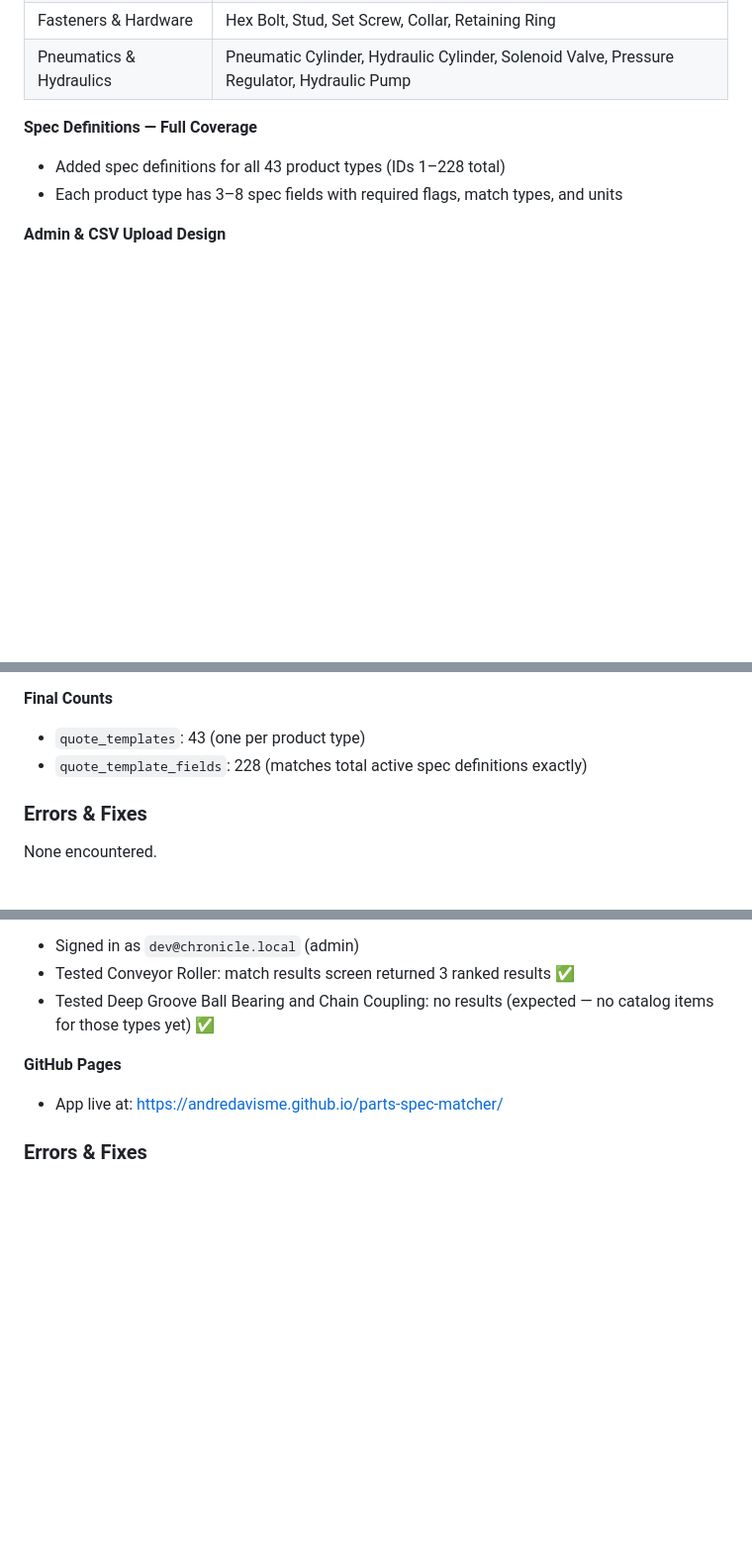
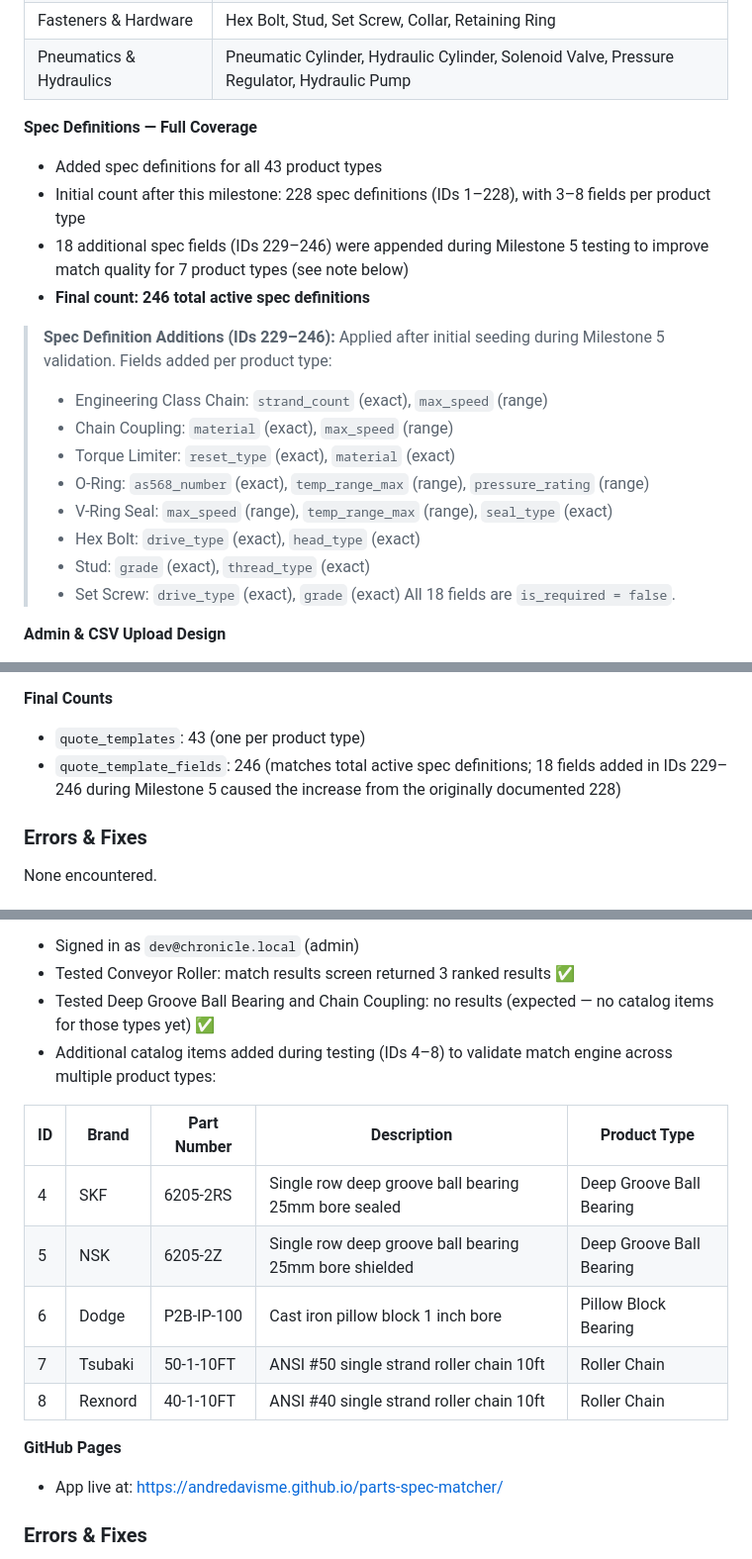
Before and after one commit to andredavisme/parts-spec-matcher, a Markdown page: docs/progress-tracker.md, 3 parts joined by grey strips. Shown at 99% size. Rendered like a GitHub page; blank space fills up the shorter version.

Commit message:
docs: correct spec_definitions/template counts and catalog items in progress-tracker

```diff
--- a/docs/progress-tracker.md
+++ b/docs/progress-tracker.md
@@ -117,8 +117,21 @@ Milestone 1 complete. All schema tables created, RLS applied, initial reference
 | Pneumatics & Hydraulics | Pneumatic Cylinder, Hydraulic Cylinder, Solenoid Valve, Pressure Regulator, Hydraulic Pump |
 
 **Spec Definitions — Full Coverage**
-- Added spec definitions for all 43 product types (IDs 1–228 total)
-- Each product type has 3–8 spec fields with required flags, match types, and units
+- Added spec definitions for all 43 product types
+- Initial count after this milestone: 228 spec definitions (IDs 1–228), with 3–8 fields per product type
+- 18 additional spec fields (IDs 229–246) were appended during Milestone 5 testing to improve match quality for 7 product types (see note below)
+- **Final count: 246 total active spec definitions**
+
+> **Spec Definition Additions (IDs 229–246):** Applied after initial seeding during Milestone 5 validation. Fields added per product type:
+> - Engineering Class Chain: `strand_count` (exact), `max_speed` (range)
+> - Chain Coupling: `material` (exact), `max_speed` (range)
+> - Torque Limiter: `reset_type` (exact), `material` (exact)
+> - O-Ring: `as568_number` (exact), `temp_range_max` (range), `pressure_rating` (range)
+> - V-Ring Seal: `max_speed` (range), `temp_range_max` (range), `seal_type` (exact)
+> - Hex Bolt: `drive_type` (exact), `head_type` (exact)
+> - Stud: `grade` (exact), `thread_type` (exact)
+> - Set Screw: `drive_type` (exact), `grade` (exact)
+> All 18 fields are `is_required = false`.
 
 **Admin & CSV Upload Design**
 - Admin CRUD handled via frontend admin screen in Milestone 6
@@ -186,7 +199,7 @@ Milestone 2 complete. Reference data seeded, placeholder catalog items in place
 
 **Final Counts**
 - `quote_templates`: 43 (one per product type)
-- `quote_template_fields`: 228 (matches total active spec definitions exactly)
+- `quote_template_fields`: 246 (matches total active spec definitions; 18 fields added in IDs 229–246 during Milestone 5 caused the increase from the originally documented 228)
 
 ### Errors & Fixes
 None encountered.
@@ -275,6 +288,15 @@ Milestone 4 complete. Match engine functional and validated end-to-end.
 - Signed in as `dev@chronicle.local` (admin)
 - Tested Conveyor Roller: match results screen returned 3 ranked results ✅
 - Tested Deep Groove Ball Bearing and Chain Coupling: no results (expected — no catalog items for those types yet) ✅
+- Additional catalog items added during testing (IDs 4–8) to validate match engine across multiple product types:
+
+| ID | Brand | Part Number | Description | Product Type |
+|---|---|---|---|---|
+| 4 | SKF | 6205-2RS | Single row deep groove ball bearing 25mm bore sealed | Deep Groove Ball Bearing |
+| 5 | NSK | 6205-2Z | Single row deep groove ball bearing 25mm bore shielded | Deep Groove Ball Bearing |
+| 6 | Dodge | P2B-IP-100 | Cast iron pillow block 1 inch bore | Pillow Block Bearing |
+| 7 | Tsubaki | 50-1-10FT | ANSI #50 single strand roller chain 10ft | Roller Chain |
+| 8 | Rexnord | 40-1-10FT | ANSI #40 single strand roller chain 10ft | Roller Chain |
 
 **GitHub Pages**
 - App live at: https://andredavisme.github.io/parts-spec-matcher/
```
Also changed, not shown: other parts of docs/progress-tracker.md (+1 -1 lines).
